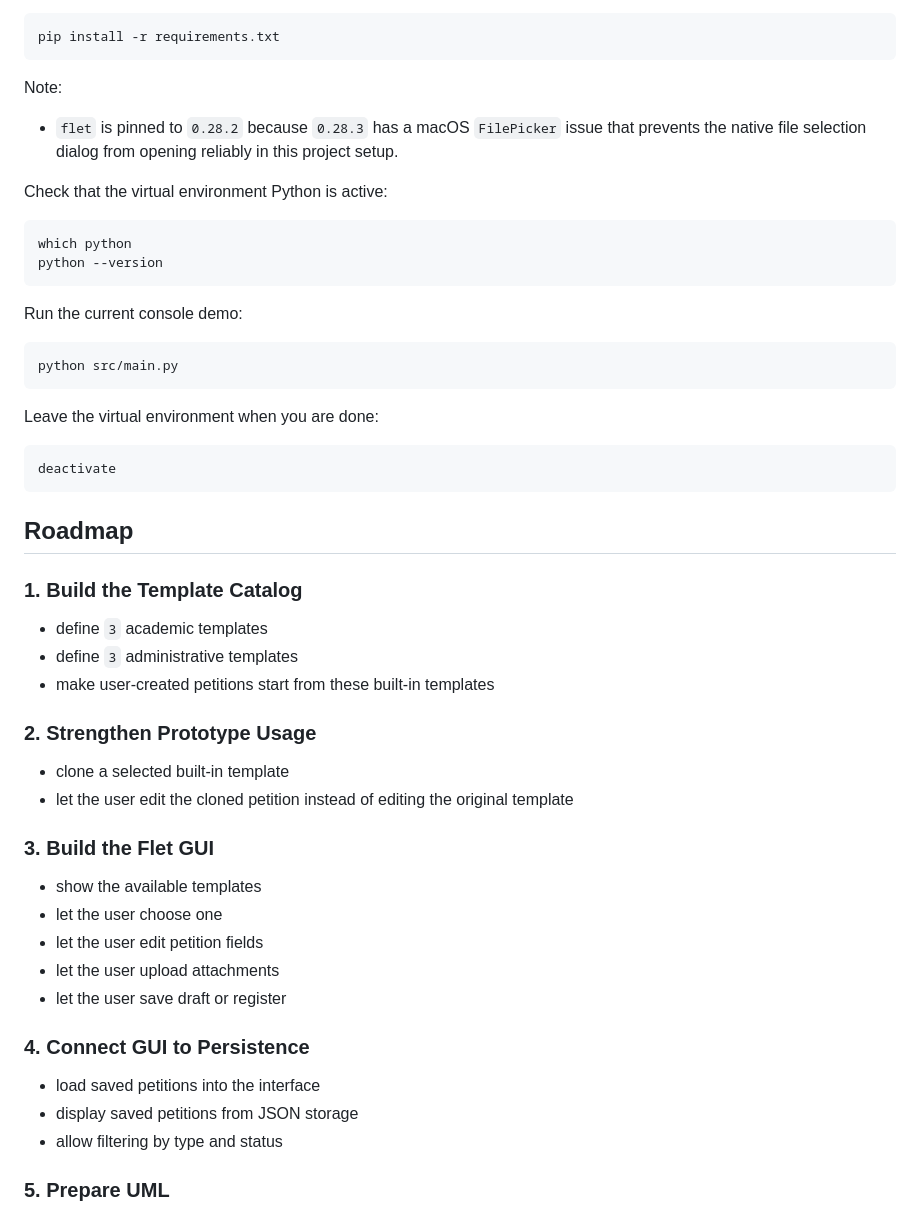
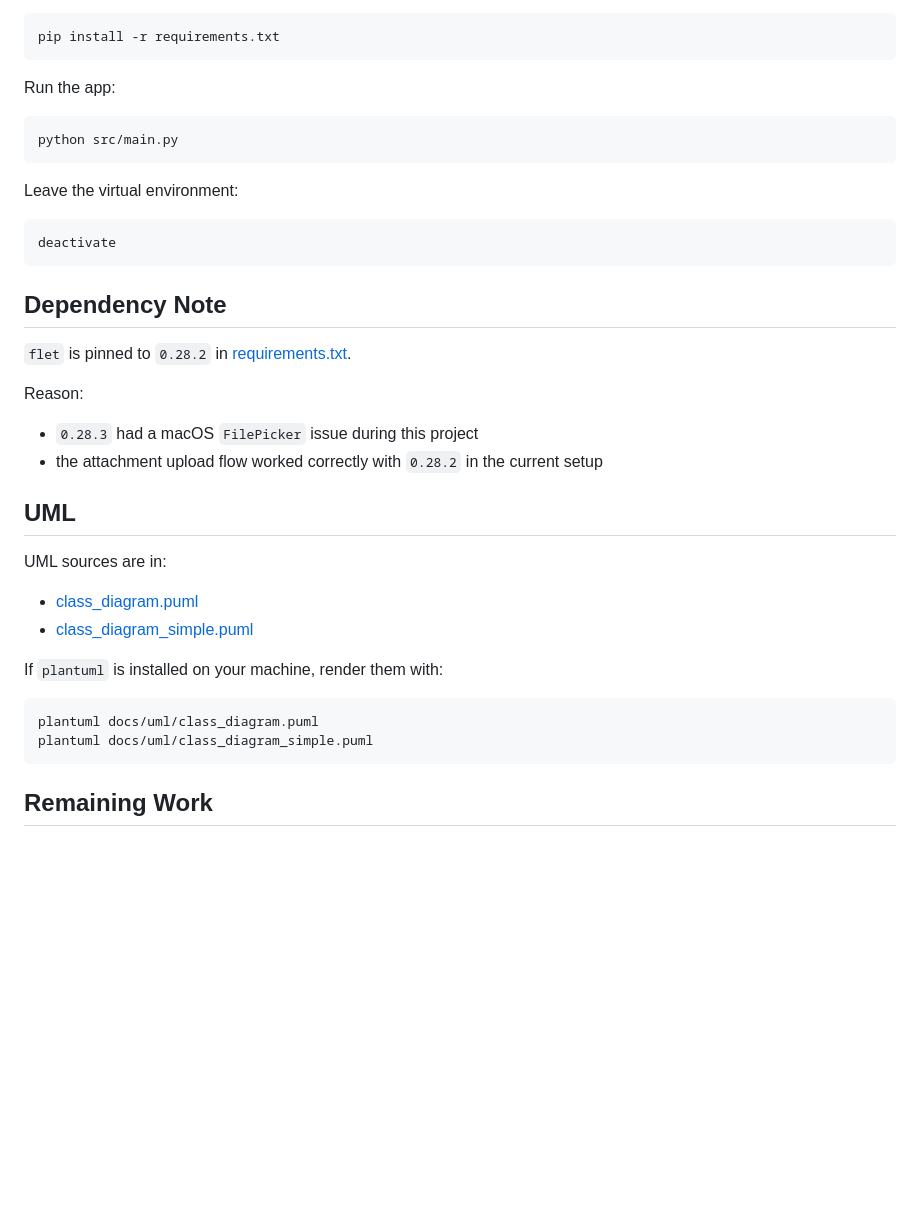
Before and after one commit to cankoc35/SEDS519-PetitionProducer, a Markdown page: README.md, the part around one of its changes. GitHub-like rendering; blank space fills up the shorter version.

````diff
--- a/README.md
+++ b/README.md
@@ -137,55 +177,40 @@ Install dependencies:
 pip install -r requirements.txt
 ```
 
-Note:
-
-- `flet` is pinned to `0.28.2` because `0.28.3` has a macOS `FilePicker` issue that prevents the native file selection dialog from opening reliably in this project setup.
-
-Check that the virtual environment Python is active:
-
-```bash
-which python
-python --version
-```
-
-Run the current console demo:
+Run the app:
 
 ```bash
 python src/main.py
 ```
 
-Leave the virtual environment when you are done:
+Leave the virtual environment:
 
 ```bash
 deactivate
 ```
 
-## Roadmap
+## Dependency Note
 
-### 1. Build the Template Catalog
+`flet` is pinned to `0.28.2` in [requirements.txt](/Users/cankoc/Desktop/masters/SEDS519-DesignPatterns/SEDS519-PetitionProducer/requirements.txt).
 
-- define `3` academic templates
-- define `3` administrative templates
-- make user-created petitions start from these built-in templates
+Reason:
 
-### 2. Strengthen Prototype Usage
+- `0.28.3` had a macOS `FilePicker` issue during this project
+- the attachment upload flow worked correctly with `0.28.2` in the current setup
 
-- clone a selected built-in template
-- let the user edit the cloned petition instead of editing the original template
+## UML
 
-### 3. Build the Flet GUI
+UML sources are in:
 
-- show the available templates
-- let the user choose one
-- let the user edit petition fields
-- let the user upload attachments
-- let the user save draft or register
+- [class_diagram.puml](/Users/cankoc/Desktop/masters/SEDS519-DesignPatterns/SEDS519-PetitionProducer/docs/uml/class_diagram.puml)
+- [class_diagram_simple.puml](/Users/cankoc/Desktop/masters/SEDS519-DesignPatterns/SEDS519-PetitionProducer/docs/uml/class_diagram_simple.puml)
 
-### 4. Connect GUI to Persistence
+If `plantuml` is installed on your machine, render them with:
 
-- load saved petitions into the interface
-- display saved petitions from JSON storage
-- allow filtering by type and status
+```bash
+plantuml docs/uml/class_diagram.puml
+plantuml docs/uml/class_diagram_simple.puml
+```
 
-### 5. Prepare UML
+## Remaining Work
 
````
Also changed, not shown: other parts of README.md (+102 -72 lines).
